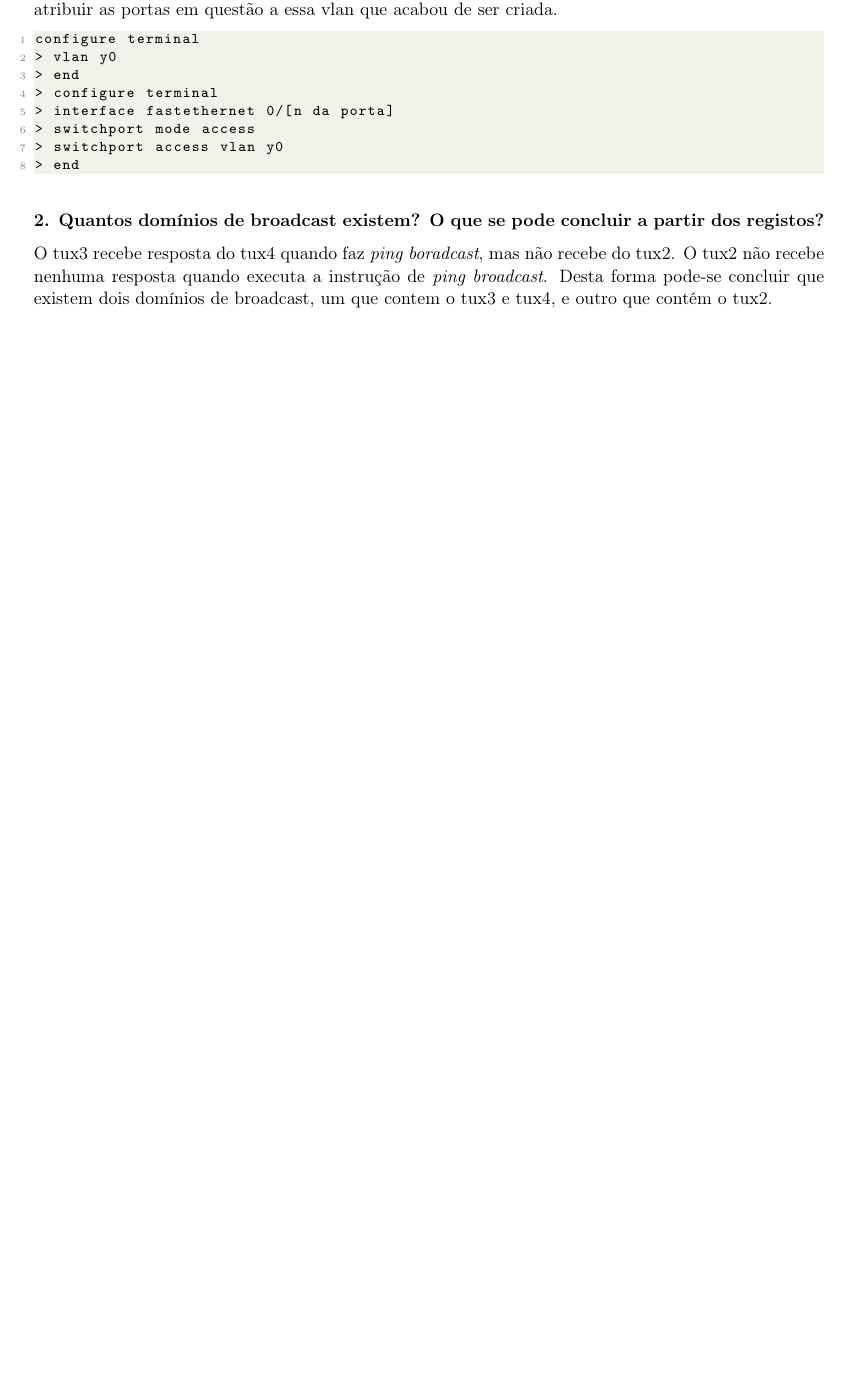
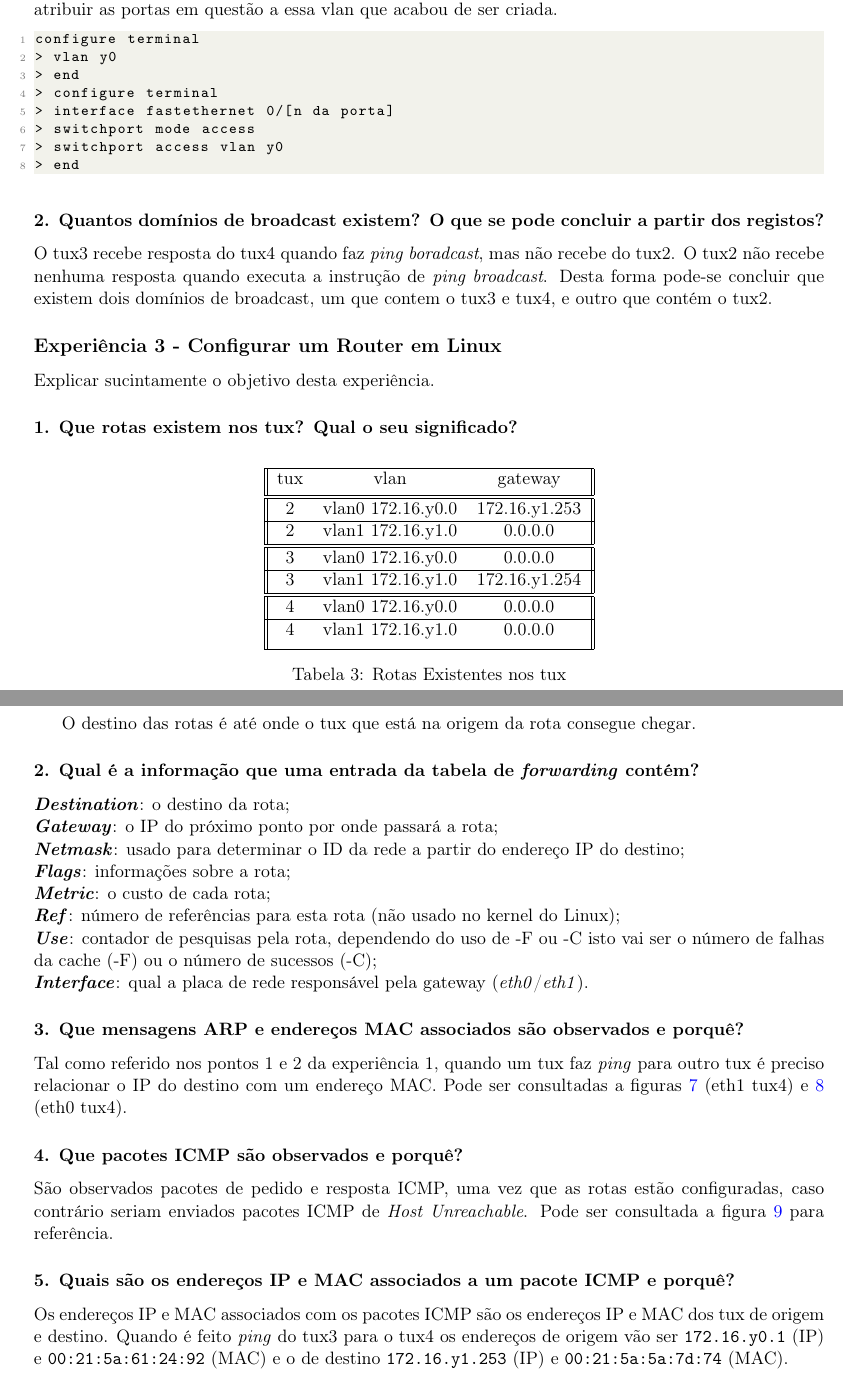
Before and after one commit to goncaloacteixeira/feup-rcom, a LaTeX document (project_2/report/report.tex, which reads project_2/report/experiment3.tex): part of page 7 of 12 before the commit and two parts of pages 7 and 8 of 14 after it, the two joined at a grey line, cut so that both start at the same text, the shorter picture padded with empty space. Compiled offline with pdfLaTeX.

Commit message:
added experiment 3

```diff
--- /dev/null
+++ b/project_2/report/experiment3.tex
@@ -0,0 +1,49 @@
+\addcontentsline{toc}{subsection}{Experiência 3 - Configurar um Router em Linux}
+\subsection*{Experiência 3 - Configurar um Router em Linux}
+Explicar sucintamente o objetivo desta experiência.
+
+\subsubsection{1. Que rotas existem nos tux? Qual o seu significado?}
+\begin{table}[ht]
+\begin{center}
+ 	\begin{tabular}{|| c c c||}
+ 		\hline
+ 		tux & vlan & gateway \\ [0.5ex]
+ 		\hline\hline
+ 		2 & vlan0 172.16.y0.0 & 172.16.y1.253\\
+ 		\hline
+ 		2 & vlan1 172.16.y1.0 & 0.0.0.0\\
+ 		\hline\hline
+ 		3 & vlan0 172.16.y0.0 & 0.0.0.0\\
+ 		\hline
+ 		3 & vlan1 172.16.y1.0 & 172.16.y1.254\\
+ 		\hline\hline
+ 		4 & vlan0 172.16.y0.0 & 0.0.0.0\\
+ 		\hline
+ 		4 & vlan1 172.16.y1.0 & 0.0.0.0\\ [1ex]
+ 		\hline
+	\end{tabular}
+	\caption{Rotas Existentes nos tux}
+	\label{tab:table3}
+\end{center}
+\end{table}
+
+O destino das rotas é até onde o tux que está na origem da rota consegue chegar.
+
+\subsubsection{2. Qual é a informação que uma entrada da tabela de \emph{forwarding} contém?}
+\textbf{\emph{Destination}}: o destino da rota;\\
+\textbf{\emph{Gateway}}: o IP do próximo ponto por onde passará a rota;\\
+\textbf{\emph{Netmask}}: usado para determinar o ID da rede a partir do endereço IP do destino;\\
+\textbf{\emph{Flags}}: informações sobre a rota;\\
+\textbf{\emph{Metric}}: o custo de cada rota;\\
+\textbf{\emph{Ref}}: número de referências para esta rota (não usado no kernel do Linux);\\
+\textbf{\emph{Use}}: contador de pesquisas pela rota, dependendo do uso de -F ou -C isto vai ser o número de falhas da cache (-F) ou o número de sucessos (-C);\\
+\textbf{\emph{Interface}}: qual a placa de rede responsável pela gateway (\emph{eth0}/\emph{eth1}).
+
+\subsubsection{3. Que mensagens ARP e endereços MAC associados são observados e porquê?}
+Tal como referido nos pontos 1 e 2 da experiência 1, quando um tux faz \emph{ping} para outro tux é preciso relacionar o IP do destino com um endereço MAC. Pode ser consultadas a figuras \ref{fig:fig7} (eth1 tux4) e \ref{fig:fig8} (eth0 tux4).
+
+\subsubsection{4. Que pacotes ICMP são observados e porquê?}
+São observados pacotes de pedido e resposta ICMP, uma vez que as rotas estão configuradas, caso contrário seriam enviados pacotes ICMP de \emph{Host Unreachable}. Pode ser consultada a figura \ref{fig:fig9} para referência.
+
+\subsubsection{5. Quais são os endereços IP e MAC associados a um pacote ICMP e porquê?}
+Os endereços IP e MAC associados com os pacotes ICMP são os endereços IP e MAC dos tux de origem e destino. Quando é feito \emph{ping} do tux3 para o tux4 os endereços de origem vão ser \verb+172.16.y0.1+ (IP) e \verb+00:21:5a:61:24:92+ (MAC) e o de destino \verb+172.16.y1.253+ (IP) e \verb+00:21:5a:5a:7d:74+ (MAC).
```
Also changed, not shown: project_2/report/images.tex (+18 -0 lines), project_2/report/network.tex (+2 -2 lines), project_2/report/pictures/figure7.jpg (added), project_2/report/pictures/figure8.jpg (added), project_2/report/pictures/figure9.png (added), project_2/report/report.pdf.
